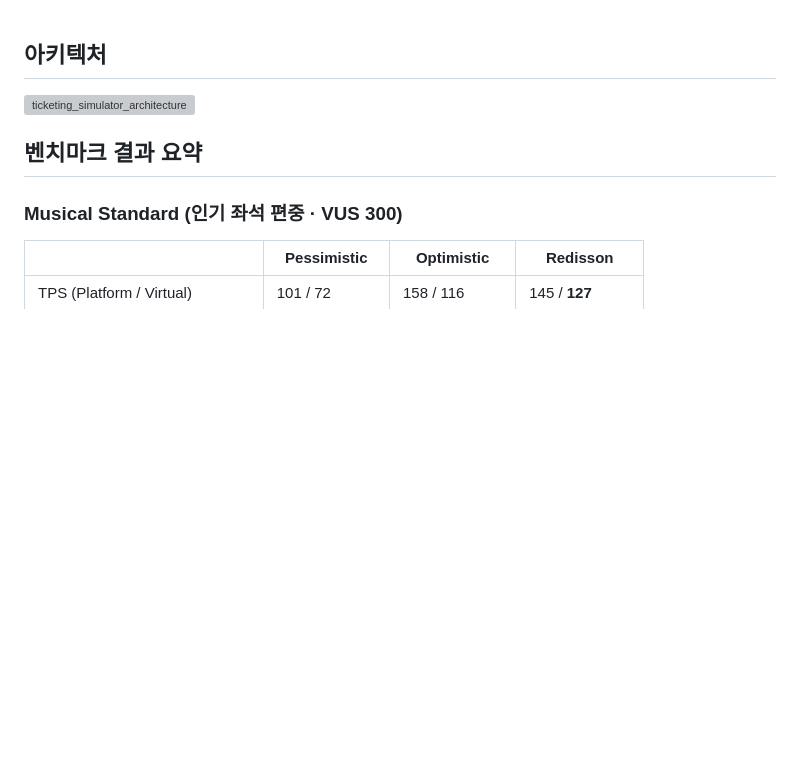
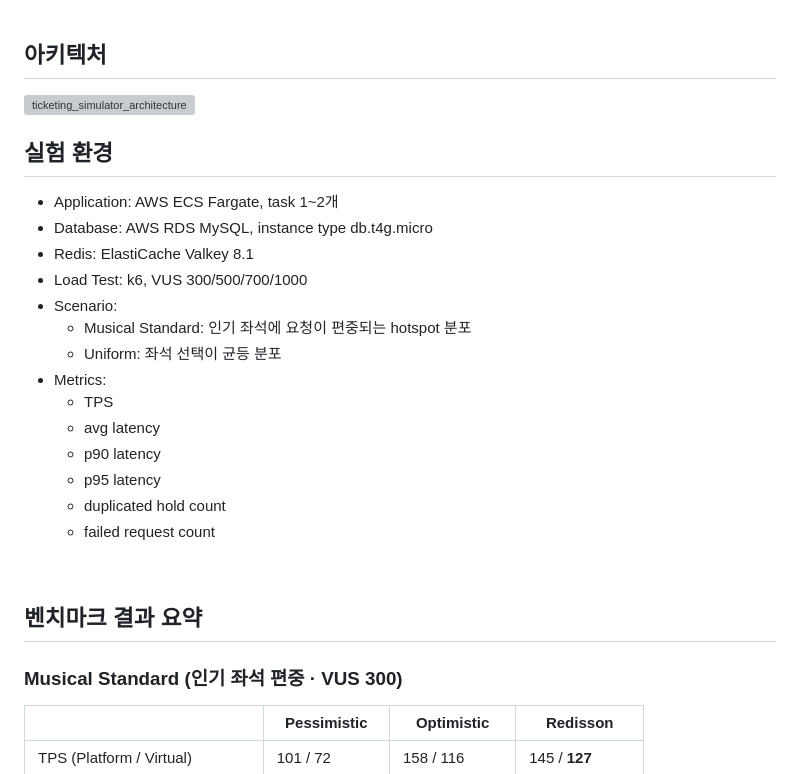
Before and after one commit to yeonleaf/ticketing_simulator, a Markdown page: README.md, the part around the change. Drawn GitHub-style; blank space fills up the shorter version; grey boxes are pictures that could not be loaded.

Commit message:
[docs] Update README.md

```diff
--- a/README.md
+++ b/README.md
@@ -14,6 +14,24 @@ Java 21 Virtual Threads · Spring Boot · Spring Data JPA · MySQL · Redis (Red
 
 ## 아키텍처
 <img width="700" height="700" alt="ticketing_simulator_architecture" src="https://github.com/user-attachments/assets/7019e16b-9c33-4636-81aa-fa1f0d49a196" />
+
+<br>
+
+## 실험 환경
+- Application: AWS ECS Fargate, task 1~2개
+- Database: AWS RDS MySQL, instance type db.t4g.micro
+- Redis: ElastiCache Valkey 8.1
+- Load Test: k6, VUS 300/500/700/1000
+- Scenario:
+  - Musical Standard: 인기 좌석에 요청이 편중되는 hotspot 분포
+  - Uniform: 좌석 선택이 균등 분포
+- Metrics:
+  - TPS
+  - avg latency
+  - p90 latency
+  - p95 latency
+  - duplicated hold count
+  - failed request count
 
 <br>
 
```
